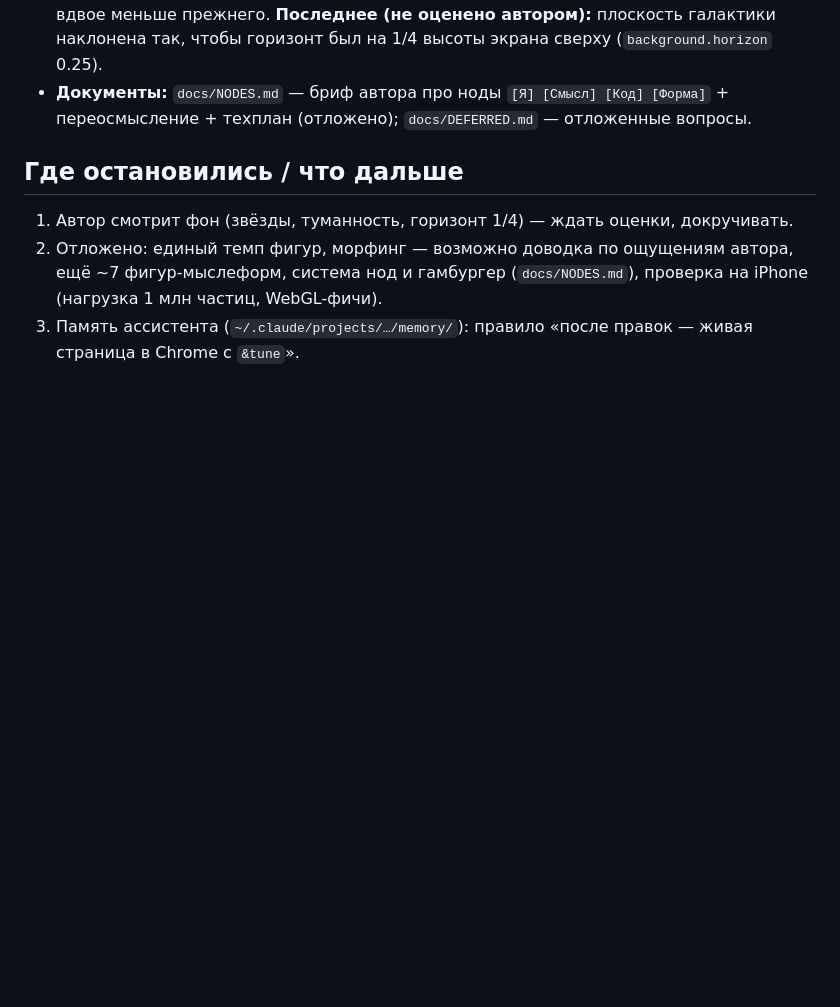
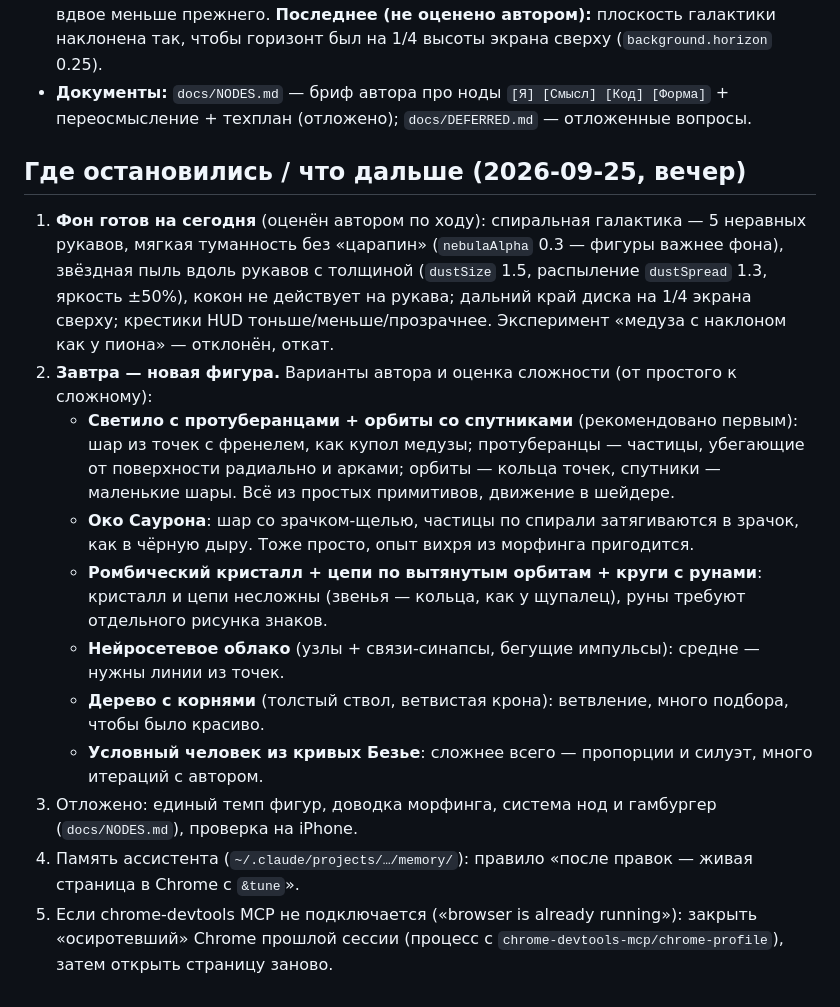
Before and after one commit to FuzzyFoxxyFoxx/Dark-Peony, a Markdown page: docs/HANDOFF.md, the part around the change. Rendered like a GitHub page; blank space fills up the shorter version.

Commit message:
Handoff: background finished for today, candidate figures for tomorrow ranked by complexity
Co-Authored-By: Claude Opus 5.5 <noreply@anthropic.com>

```diff
--- a/docs/HANDOFF.md
+++ b/docs/HANDOFF.md
@@ -48,8 +48,23 @@
 - **Документы:** `docs/NODES.md` — бриф автора про ноды `[Я] [Смысл] [Код] [Форма]` + переосмысление + техплан
   (отложено); `docs/DEFERRED.md` — отложенные вопросы.
 
-## Где остановились / что дальше
-1. Автор смотрит фон (звёзды, туманность, горизонт 1/4) — ждать оценки, докручивать.
-2. Отложено: единый темп фигур, морфинг — возможно доводка по ощущениям автора, ещё ~7 фигур-мыслеформ,
-   система нод и гамбургер (`docs/NODES.md`), проверка на iPhone (нагрузка 1 млн частиц, WebGL-фичи).
-3. Память ассистента (`~/.claude/projects/…/memory/`): правило «после правок — живая страница в Chrome с `&tune`».
+## Где остановились / что дальше (2026-09-25, вечер)
+1. **Фон готов на сегодня** (оценён автором по ходу): спиральная галактика — 5 неравных рукавов, мягкая туманность
+   без «царапин» (`nebulaAlpha` 0.3 — фигуры важнее фона), звёздная пыль вдоль рукавов с толщиной (`dustSize` 1.5,
+   распыление `dustSpread` 1.3, яркость ±50%), кокон не действует на рукава; дальний край диска на 1/4 экрана сверху;
+   крестики HUD тоньше/меньше/прозрачнее. Эксперимент «медуза с наклоном как у пиона» — отклонён, откат.
+2. **Завтра — новая фигура.** Варианты автора и оценка сложности (от простого к сложному):
+   - **Светило с протуберанцами + орбиты со спутниками** (рекомендовано первым): шар из точек с френелем, как купол
+     медузы; протуберанцы — частицы, убегающие от поверхности радиально и арками; орбиты — кольца точек, спутники —
+     маленькие шары. Всё из простых примитивов, движение в шейдере.
+   - **Око Саурона**: шар со зрачком-щелью, частицы по спирали затягиваются в зрачок, как в чёрную дыру. Тоже просто,
+     опыт вихря из морфинга пригодится.
+   - **Ромбический кристалл + цепи по вытянутым орбитам + круги с рунами**: кристалл и цепи несложны (звенья — кольца,
+     как у щупалец), руны требуют отдельного рисунка знаков.
+   - **Нейросетевое облако** (узлы + связи-синапсы, бегущие импульсы): средне — нужны линии из точек.
+   - **Дерево с корнями** (толстый ствол, ветвистая крона): ветвление, много подбора, чтобы было красиво.
+   - **Условный человек из кривых Безье**: сложнее всего — пропорции и силуэт, много итераций с автором.
+3. Отложено: единый темп фигур, доводка морфинга, система нод и гамбургер (`docs/NODES.md`), проверка на iPhone.
+4. Память ассистента (`~/.claude/projects/…/memory/`): правило «после правок — живая страница в Chrome с `&tune`».
+5. Если chrome-devtools MCP не подключается («browser is already running»): закрыть «осиротевший» Chrome прошлой
+   сессии (процесс с `chrome-devtools-mcp/chrome-profile`), затем открыть страницу заново.
```
